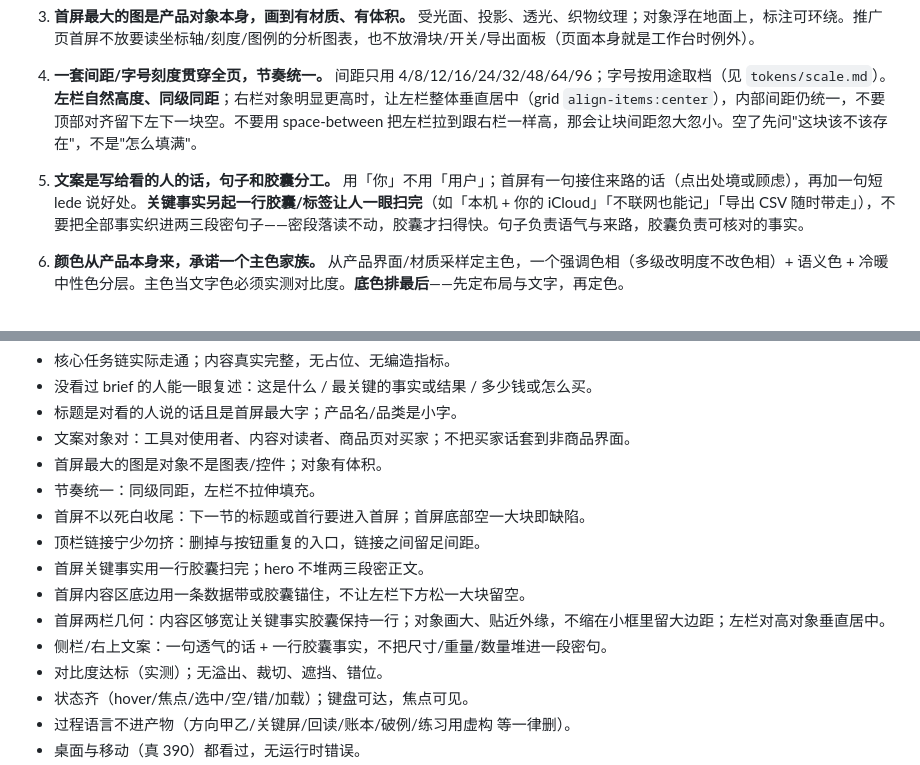
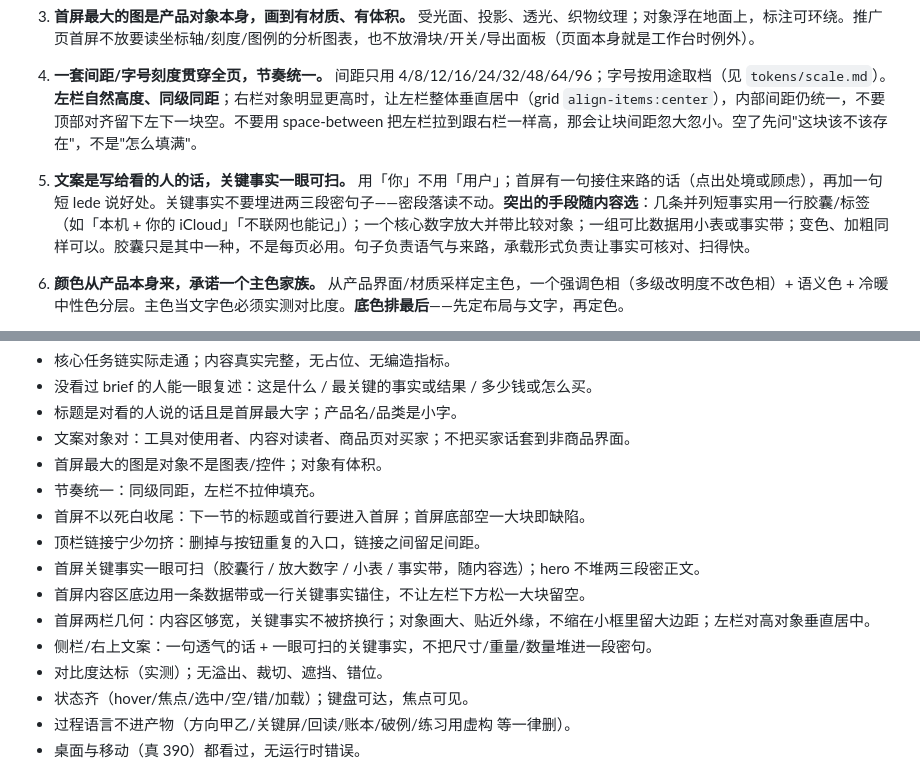
Before and after one commit to DreamOfXM/ui-taste-skill, a Markdown page: SKILL.md, 2 parts joined by grey strips. Drawn GitHub-style.

Commit message:
fix: 重点突出≠必须胶囊——手段随内容选(胶囊/放大/小表/变色)，胶囊只作举例

```diff
--- a/SKILL.md
+++ b/SKILL.md
@@ -24,7 +24,7 @@ skill 管两件事：**保底**（不残、不丑、内容真实、节奏统一
 
 4. **一套间距/字号刻度贯穿全页，节奏统一。** 间距只用 4/8/12/16/24/32/48/64/96；字号按用途取档（见 `tokens/scale.md`）。**左栏自然高度、同级同距**；右栏对象明显更高时，让左栏整体垂直居中（grid `align-items:center`），内部间距仍统一，不要顶部对齐留下左下一块空。不要用 space-between 把左栏拉到跟右栏一样高，那会让块间距忽大忽小。空了先问"这块该不该存在"，不是"怎么填满"。
 
-5. **文案是写给看的人的话，句子和胶囊分工。** 用「你」不用「用户」；首屏有一句接住来路的话（点出处境或顾虑），再加一句短 lede 说好处。**关键事实另起一行胶囊/标签让人一眼扫完**（如「本机 + 你的 iCloud」「不联网也能记」「导出 CSV 随时带走」），不要把全部事实织进两三段密句子——密段落读不动，胶囊才扫得快。句子负责语气与来路，胶囊负责可核对的事实。
+5. **文案是写给看的人的话，关键事实一眼可扫。** 用「你」不用「用户」；首屏有一句接住来路的话（点出处境或顾虑），再加一句短 lede 说好处。关键事实不要埋进两三段密句子——密段落读不动。**突出的手段随内容选**：几条并列短事实用一行胶囊/标签（如「本机 + 你的 iCloud」「不联网也能记」）；一个核心数字放大并带比较对象；一组可比数据用小表或事实带；变色、加粗同样可以。胶囊只是其中一种，不是每页必用。句子负责语气与来路，承载形式负责让事实可核对、扫得快。
 
 6. **颜色从产品本身来，承诺一个主色家族。** 从产品界面/材质采样定主色，一个强调色相（多级改明度不改色相）+ 语义色 + 冷暖中性色分层。主色当文字色必须实测对比度。**底色排最后**——先定布局与文字，再定色。
 
@@ -52,10 +52,10 @@ skill 管两件事：**保底**（不残、不丑、内容真实、节奏统一
 - 节奏统一：同级同距，左栏不拉伸填充。
 - 首屏不以死白收尾：下一节的标题或首行要进入首屏；首屏底部空一大块即缺陷。
 - 顶栏链接宁少勿挤：删掉与按钮重复的入口，链接之间留足间距。
-- 首屏关键事实用一行胶囊扫完；hero 不堆两三段密正文。
-- 首屏内容区底边用一条数据带或胶囊锚住，不让左栏下方松一大块留空。
-- 首屏两栏几何：内容区够宽让关键事实胶囊保持一行；对象画大、贴近外缘，不缩在小框里留大边距；左栏对高对象垂直居中。
-- 侧栏/右上文案：一句透气的话 + 一行胶囊事实，不把尺寸/重量/数量堆进一段密句。
+- 首屏关键事实一眼可扫（胶囊行 / 放大数字 / 小表 / 事实带，随内容选）；hero 不堆两三段密正文。
+- 首屏内容区底边用一条数据带或一行关键事实锚住，不让左栏下方松一大块留空。
+- 首屏两栏几何：内容区够宽，关键事实不被挤换行；对象画大、贴近外缘，不缩在小框里留大边距；左栏对高对象垂直居中。
+- 侧栏/右上文案：一句透气的话 + 一眼可扫的关键事实，不把尺寸/重量/数量堆进一段密句。
 - 对比度达标（实测）；无溢出、裁切、遮挡、错位。
 - 状态齐（hover/焦点/选中/空/错/加载）；键盘可达，焦点可见。
 - 过程语言不进产物（方向甲乙/关键屏/回读/账本/破例/练习用虚构 等一律删）。
```
Also changed, not shown: references/content-architecture.md (+3 -3 lines).
